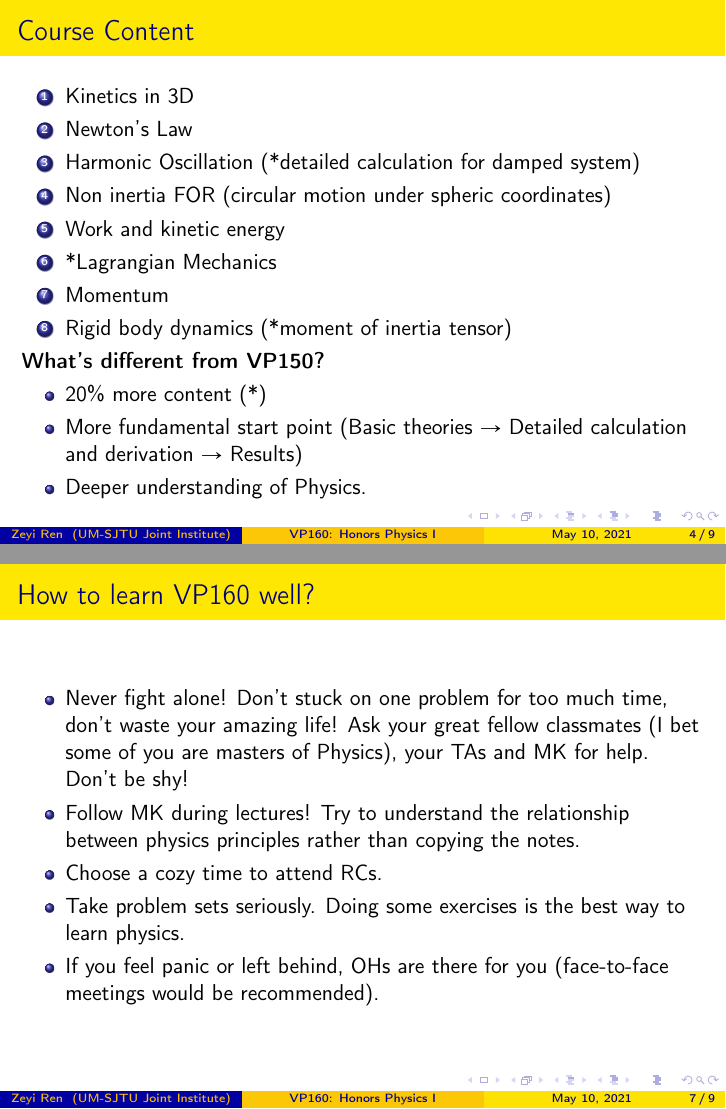
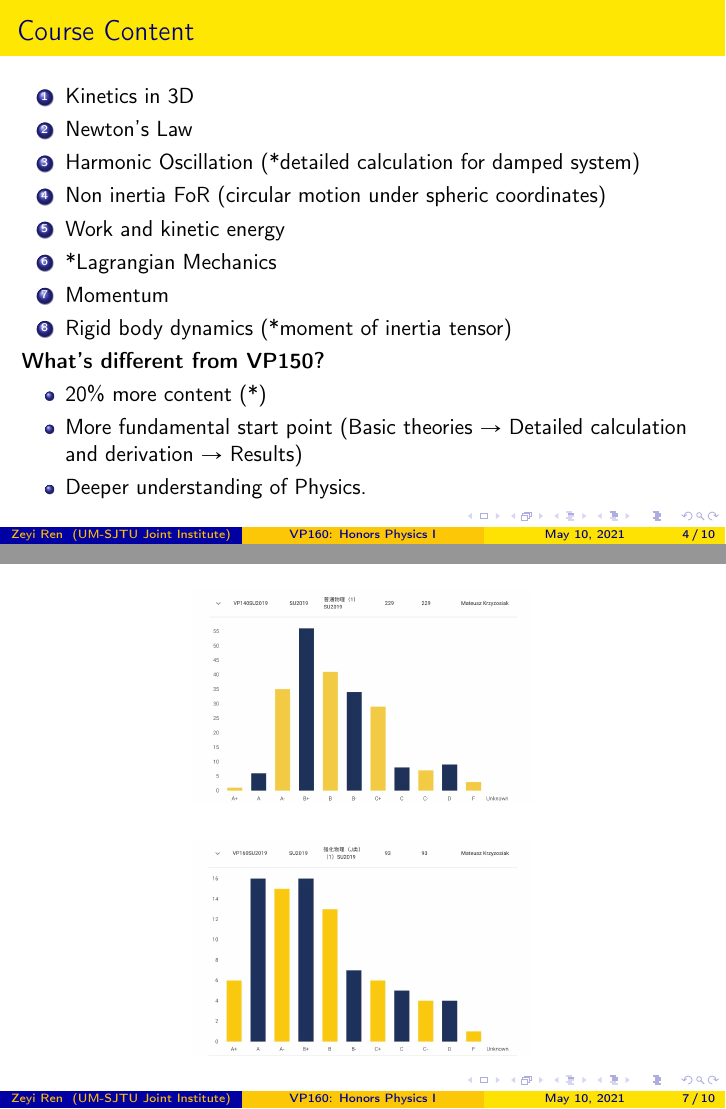
Before and after one commit to renn08/VP160_2021_SU, LaTeX slides (VP160_TA_Workshop/main.tex): pages 4 and 7 of 9 before the commit and pages 4 and 7 of 10 after it, joined at a grey line. Compiled offline with pdfLaTeX.

Commit message:
18:31, May.10, 2021

```diff
--- a/VP160_TA_Workshop/main.tex
+++ b/VP160_TA_Workshop/main.tex
@@ -50,7 +50,7 @@
         \item Kinetics in 3D
         \item Newton's Law
         \item Harmonic Oscillation (*detailed calculation for damped system)
-        \item Non inertia FOR (circular motion under spheric coordinates)
+        \item Non inertia FoR (circular motion under spheric coordinates)
         \item Work and kinetic energy
         \item *Lagrangian Mechanics
         \item Momentum
@@ -91,6 +91,17 @@
     Why? A larger chance of getting an "$A$" or "$A^+$".
     \end{frame}
 
+    \begin{frame}
+      \begin{figure}[htbp]
+        \centering
+        \includegraphics[width=0.5 \linewidth, angle =0]{150.png}
+    \end{figure}
+    \begin{figure}[htbp]
+      \centering
+      \includegraphics[width=0.5 \linewidth, angle =0]{160.png}
+  \end{figure}
+    \end{frame}
+
 \section{How to learn VP160 well?}
 \begin{frame}{How to learn VP160 well?}
     \begin{itemize}
```
Also changed, not shown: VP160_TA_Workshop/main.pdf (added), 1 other file.
